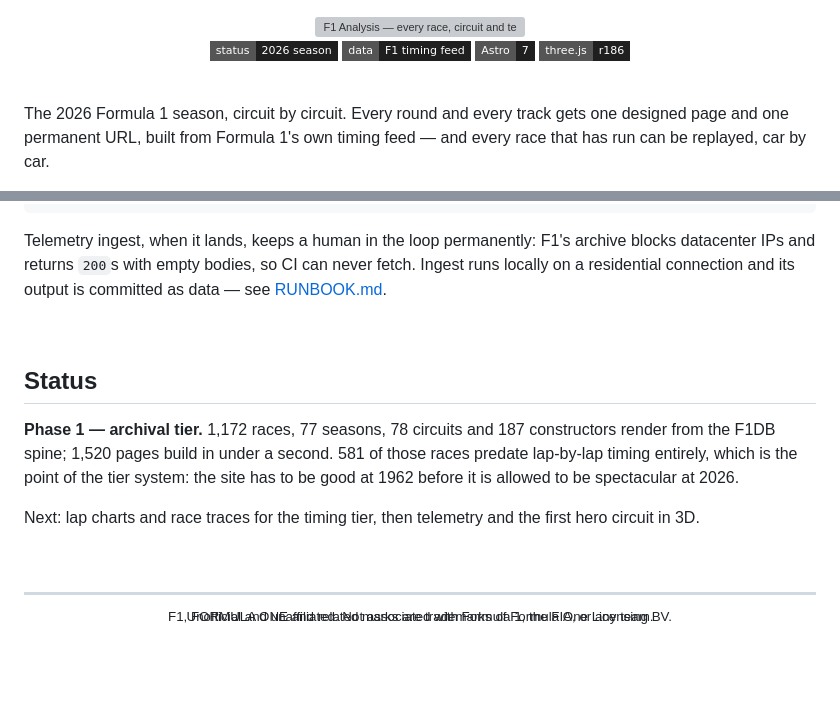
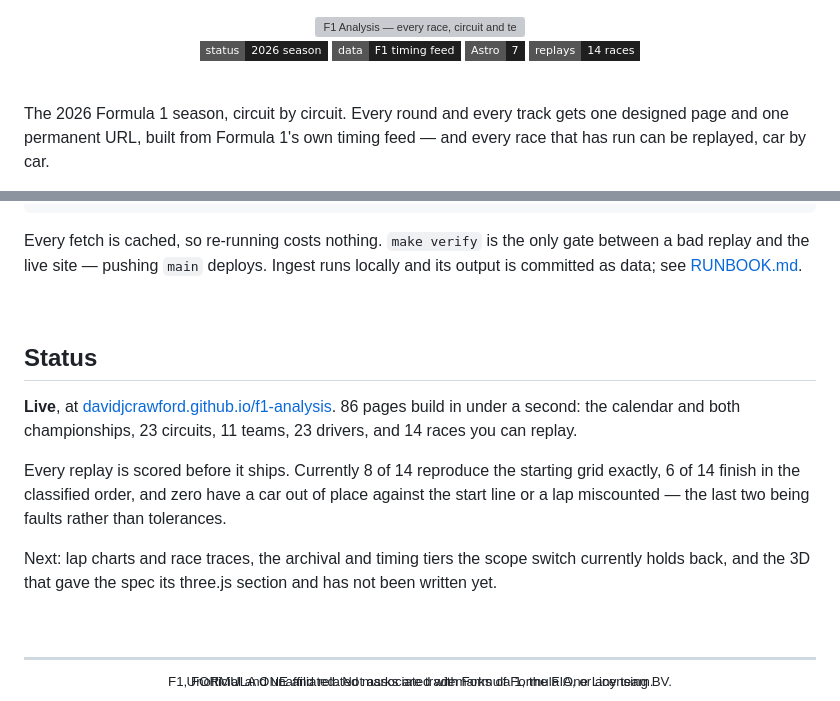
Before and after one commit to DavidJCrawford/f1-analysis, a Markdown page: README.md, 2 parts joined by grey strips. Rendered like a GitHub page; badges without logos; blank space fills up the shorter version; grey boxes are pictures that could not be loaded.

````diff
--- a/README.md
+++ b/README.md
@@ -10,7 +10,7 @@
 ![Status](https://img.shields.io/badge/status-2026_season-1f1f1f?style=flat-square)
 ![Data](https://img.shields.io/badge/data-F1_timing_feed-1f1f1f?style=flat-square)
 ![Astro](https://img.shields.io/badge/Astro-7-1f1f1f?style=flat-square&logo=astro&logoColor=white)
-![three.js](https://img.shields.io/badge/three.js-r186-1f1f1f?style=flat-square&logo=threedotjs&logoColor=white)
+![Replays](https://img.shields.io/badge/replays-14_races-1f1f1f?style=flat-square)
 
 </div>
 
@@ -89,23 +107,26 @@ make build     # Astro build + Pagefind index
 make preview
 ```
 
-Telemetry ingest, when it lands, keeps a human in the loop permanently: F1's archive
-blocks datacenter IPs and returns `200`s with empty bodies, so CI can never fetch.
-Ingest runs locally on a residential connection and its output is committed as data —
-see [RUNBOOK.md](Docs/RUNBOOK.md).
+Every fetch is cached, so re-running costs nothing. `make verify` is the only gate
+between a bad replay and the live site — pushing `main` deploys. Ingest runs locally
+and its output is committed as data; see [RUNBOOK.md](Docs/RUNBOOK.md).
 
 <br>
 
 ## Status
 
-**Phase 1 — archival tier.** 1,172 races, 77 seasons, 78 circuits and
-187 constructors render from the F1DB spine; 1,520 pages build in under a second.
-581 of those races predate lap-by-lap timing entirely, which is the point of the
-tier system: the site has to be good at 1962 before it is allowed to be spectacular
-at 2026.
+**Live**, at [davidjcrawford.github.io/f1-analysis](https://davidjcrawford.github.io/f1-analysis/).
+86 pages build in under a second: the calendar and both championships, 23 circuits,
+11 teams, 23 drivers, and 14 races you can replay.
 
-Next: lap charts and race traces for the timing tier, then telemetry and the first
-hero circuit in 3D.
+Every replay is scored before it ships. Currently 8 of 14 reproduce the starting grid
+exactly, 6 of 14 finish in the classified order, and zero have a car out of place
+against the start line or a lap miscounted — the last two being faults rather than
+tolerances.
+
+Next: lap charts and race traces, the archival and timing tiers the scope switch
+currently holds back, and the 3D that gave the spec its three.js section and has not
+been written yet.
 
 <br>
 
````
Also changed, not shown: other parts of README.md (+41 -23 lines).
